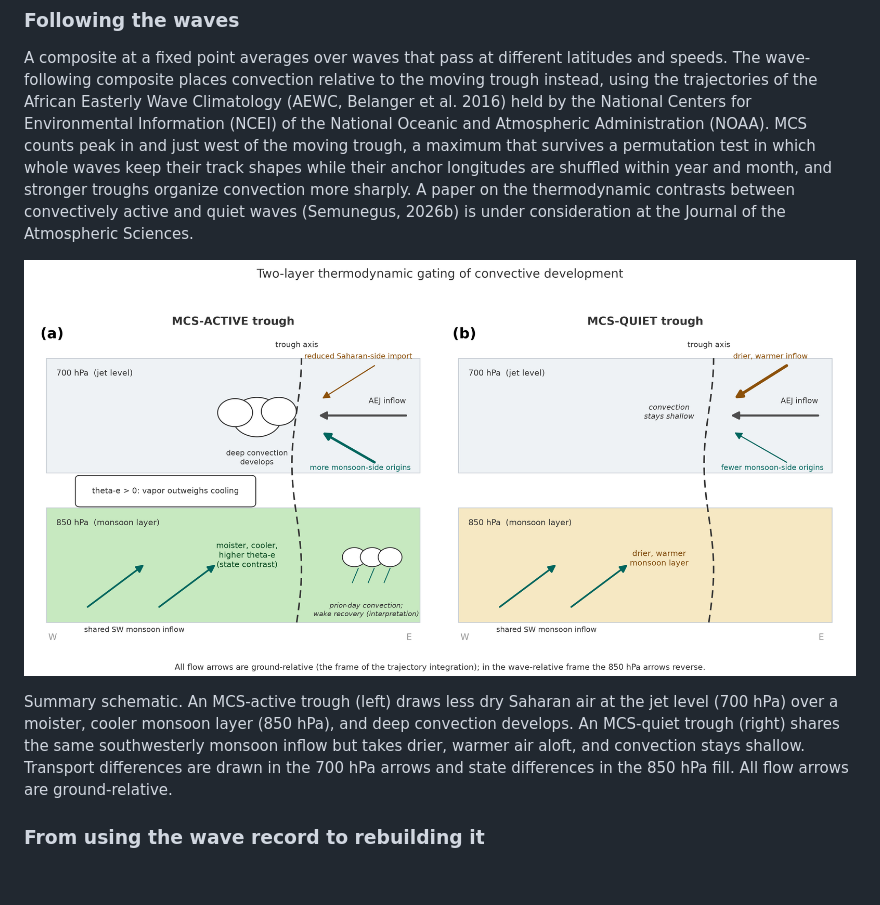
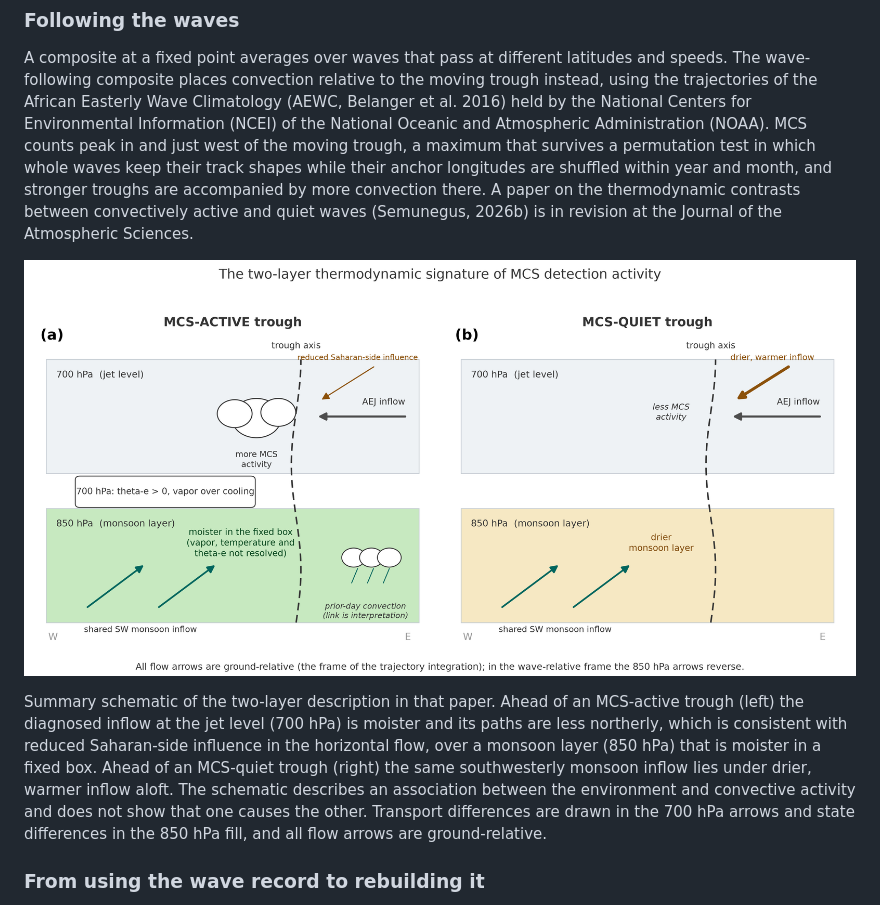
Before and after one commit to hilawe/african-easterly-waves, a Markdown page: README.md, the part around one of its changes. Drawn GitHub-style; pictures changed too: docs/schematic.png; blank space fills up the shorter version.

```diff
--- a/README.md
+++ b/README.md
@@ -39,7 +39,7 @@ National Centers for Environmental Information (NCEI) of the National Oceanic an
 Administration (NOAA).
 MCS counts peak in and just west of the moving trough, a maximum that survives a permutation
 test in which whole waves keep their track shapes while their anchor longitudes are shuffled
-within year and month, and stronger troughs organize convection more sharply. A paper on
-the thermodynamic contrasts between convectively active and quiet waves (Semunegus, 2026b)
-is under consideration at the Journal of the Atmospheric Sciences.
+within year and month, and stronger troughs are accompanied by more convection there. A
+paper on the thermodynamic contrasts between convectively active and quiet waves (Semunegus,
+2026b) is in revision at the Journal of the Atmospheric Sciences.
 
@@ -47,10 +47,12 @@ is under consideration at the Journal of the Atmospheric Sciences.
 
-Summary schematic. An MCS-active trough (left) draws less dry Saharan air at the jet level
-(700 hPa) over a moister, cooler monsoon layer (850 hPa), and deep convection develops. An
-MCS-quiet trough (right) shares the same southwesterly monsoon inflow but takes drier,
-warmer air aloft, and convection stays shallow. Transport differences are drawn in the
-700 hPa arrows and state differences in the 850 hPa fill. All flow arrows are
-ground-relative.
+Summary schematic of the two-layer description in that paper. Ahead of an MCS-active trough
+(left) the diagnosed inflow at the jet level (700 hPa) is moister and its paths are less
+northerly, which is consistent with reduced Saharan-side influence in the horizontal flow,
+over a monsoon layer (850 hPa) that is moister in a fixed box. Ahead of an MCS-quiet trough
+(right) the same southwesterly monsoon inflow lies under drier, warmer inflow aloft. The
+schematic describes an association between the environment and convective activity and
+does not show that one causes the other. Transport differences are drawn in the 700 hPa
+arrows and state differences in the 850 hPa fill, and all flow arrows are ground-relative.
 
 ### From using the wave record to rebuilding it
 
```
Also changed, not shown: other parts of README.md (+1 -1 lines), docs/METHODS.md (+35 -15 lines), docs/PLAIN_SUMMARY.md (+102 -97 lines).
